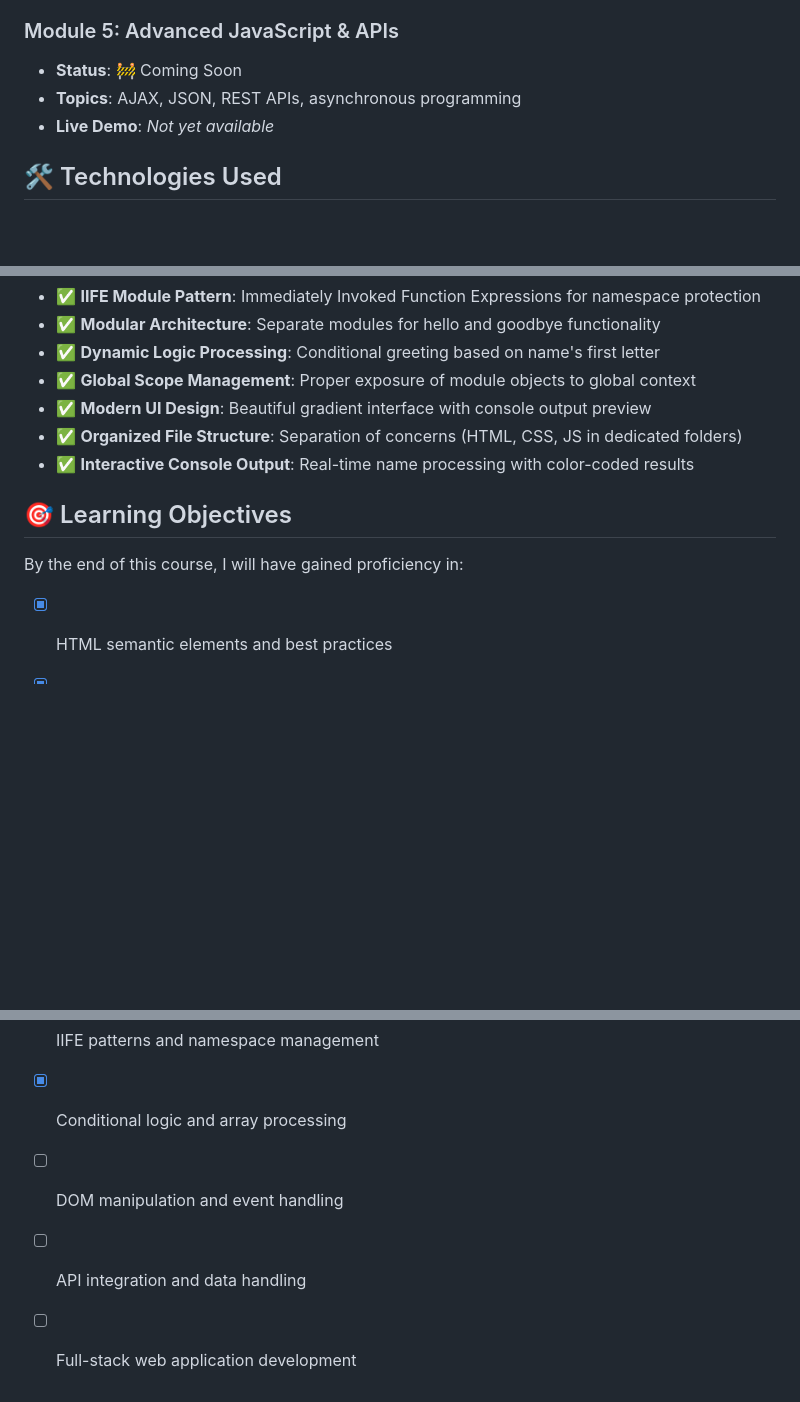
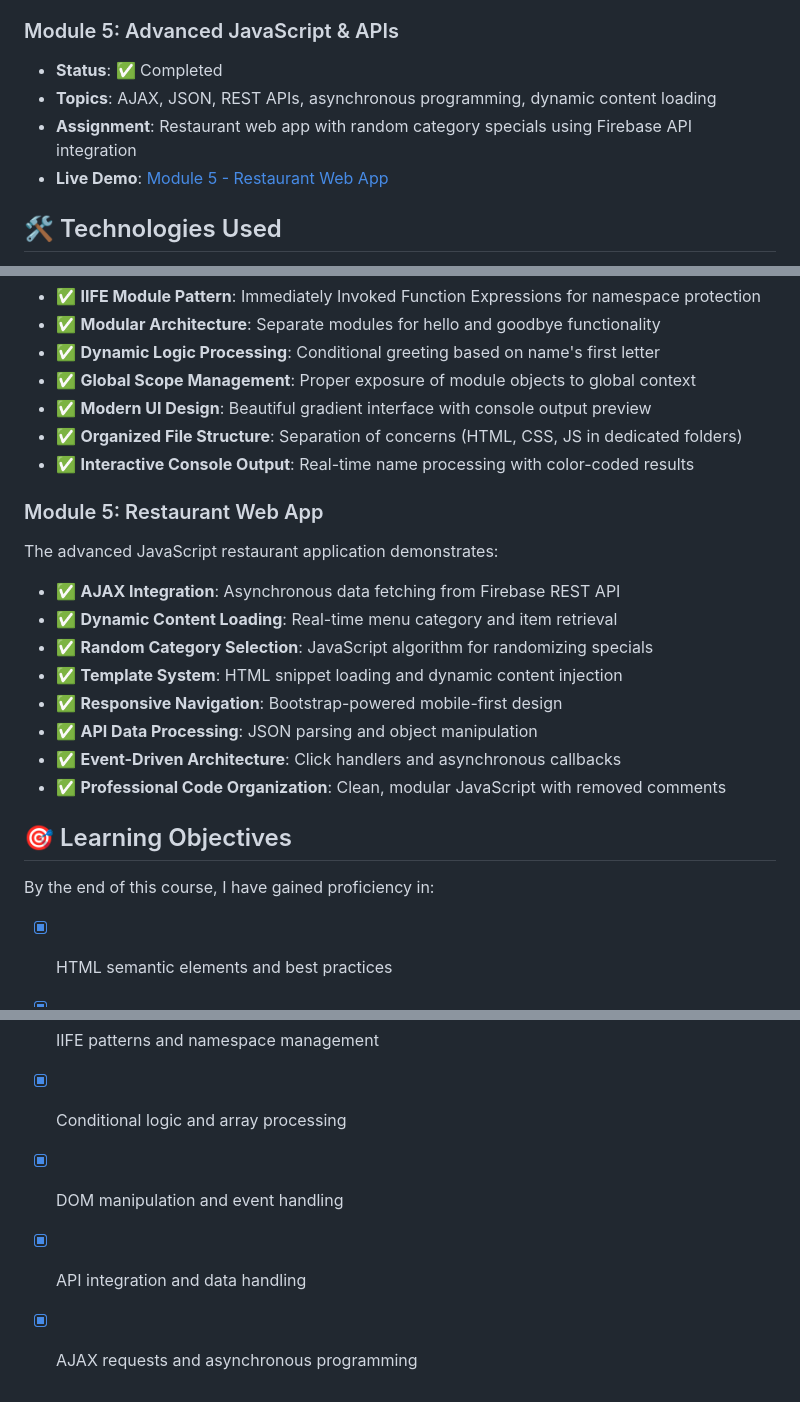
Before and after one commit to ViacheslavDanilov/web-dev-course, a Markdown page: README.md, 3 parts joined by grey strips. GitHub-like rendering; blank space fills up the shorter version.

Commit message:
[Fix]: complete Module 5 with restaurant web app implementation and AJAX integration

```diff
--- a/README.md
+++ b/README.md
@@ -33,9 +33,10 @@ This repository contains my progress through a comprehensive web development cou
 - **Live Demo**: [Module 4 - JavaScript Name Greeter](https://viacheslavdanilov.github.io/web-dev-course/module-4/)
 
 ### Module 5: Advanced JavaScript & APIs
-- **Status**: 🚧 Coming Soon
-- **Topics**: AJAX, JSON, REST APIs, asynchronous programming
-- **Live Demo**: *Not yet available*
+- **Status**: ✅ Completed
+- **Topics**: AJAX, JSON, REST APIs, asynchronous programming, dynamic content loading
+- **Assignment**: Restaurant web app with random category specials using Firebase API integration
+- **Live Demo**: [Module 5 - Restaurant Web App](https://viacheslavdanilov.github.io/web-dev-course/module-5/)
 
 ## 🛠 Technologies Used
 
@@ -111,10 +112,22 @@ The JavaScript-focused name processing application demonstrates:
 - ✅ **Organized File Structure**: Separation of concerns (HTML, CSS, JS in dedicated folders)
 - ✅ **Interactive Console Output**: Real-time name processing with color-coded results
 
+### Module 5: Restaurant Web App
+The advanced JavaScript restaurant application demonstrates:
+
+- ✅ **AJAX Integration**: Asynchronous data fetching from Firebase REST API
+- ✅ **Dynamic Content Loading**: Real-time menu category and item retrieval
+- ✅ **Random Category Selection**: JavaScript algorithm for randomizing specials
+- ✅ **Template System**: HTML snippet loading and dynamic content injection
+- ✅ **Responsive Navigation**: Bootstrap-powered mobile-first design
+- ✅ **API Data Processing**: JSON parsing and object manipulation
+- ✅ **Event-Driven Architecture**: Click handlers and asynchronous callbacks
+- ✅ **Professional Code Organization**: Clean, modular JavaScript with removed comments
+
 
 ## 🎯 Learning Objectives
 
-By the end of this course, I will have gained proficiency in:
+By the end of this course, I have gained proficiency in:
 
 - [x] HTML semantic elements and best practices
 - [x] CSS3 styling, animations, and responsive design
@@ -122,6 +135,6 @@ By the end of this course, I will have gained proficiency in:
 - [x] JavaScript programming fundamentals and module patterns
 - [x] IIFE patterns and namespace management
 - [x] Conditional logic and array processing
-- [ ] DOM manipulation and event handling
-- [ ] API integration and data handling
-- [ ] Full-stack web application development
+- [x] DOM manipulation and event handling
+- [x] API integration and data handling
+- [x] AJAX requests and asynchronous programming
```
